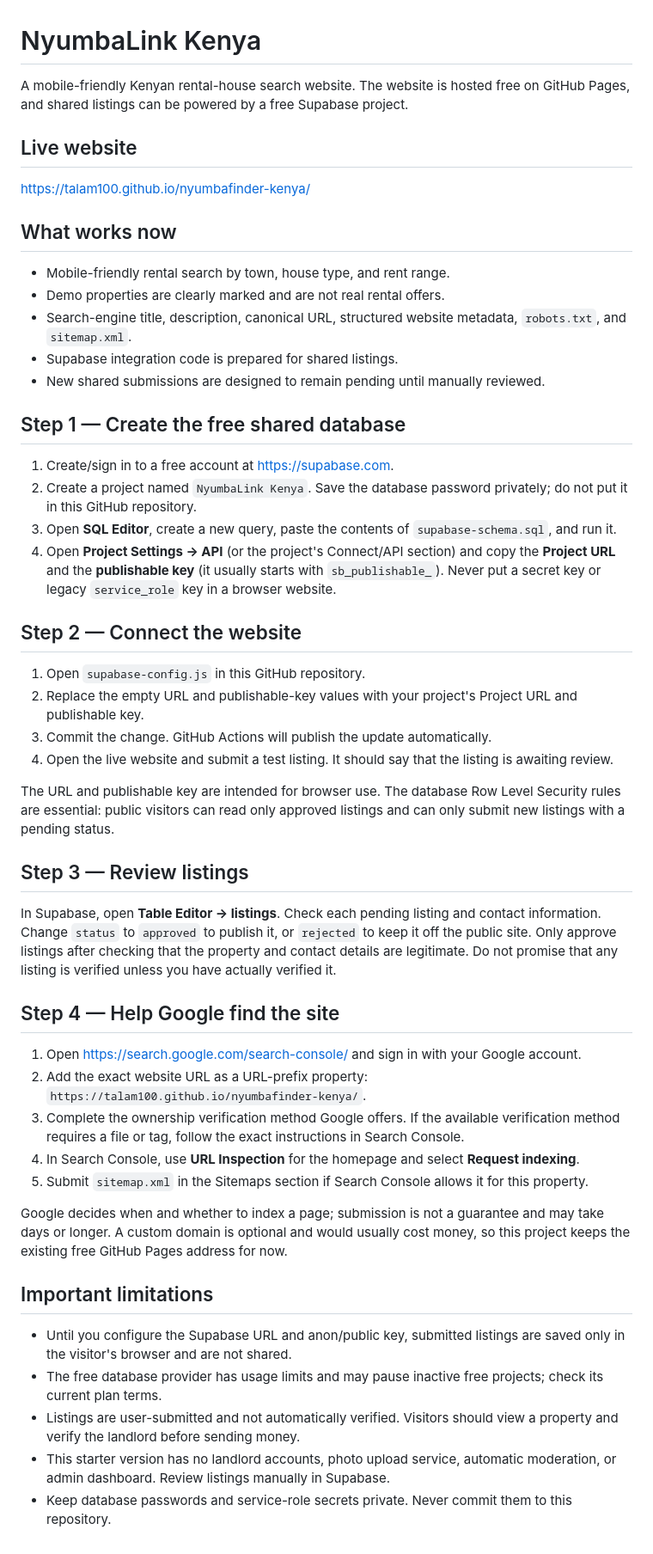
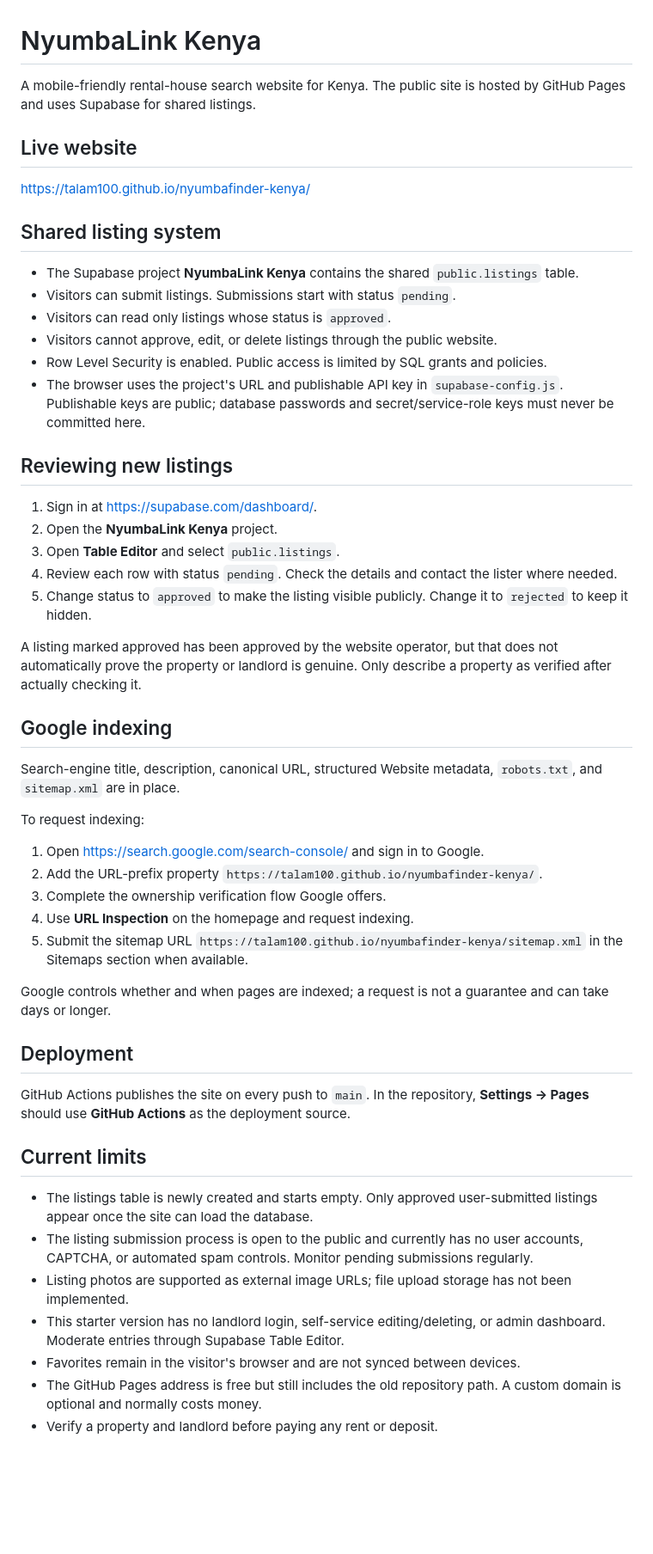
Before and after one commit to Talam100/MapRoost-kenya, a Markdown page: README.md, the part around the change. Shown at 86% size. GitHub-like rendering; blank space fills up the shorter version.

Commit message:
Document the live shared listings database and moderation process

```diff
--- a/README.md
+++ b/README.md
@@ -1,53 +1,53 @@
 # NyumbaLink Kenya
 
-A mobile-friendly Kenyan rental-house search website. The website is hosted free on GitHub Pages, and shared listings can be powered by a free Supabase project.
+A mobile-friendly rental-house search website for Kenya. The public site is hosted by GitHub Pages and uses Supabase for shared listings.
 
 ## Live website
 
 https://talam100.github.io/nyumbafinder-kenya/
 
-## What works now
+## Shared listing system
 
-- Mobile-friendly rental search by town, house type, and rent range.
-- Demo properties are clearly marked and are not real rental offers.
-- Search-engine title, description, canonical URL, structured website metadata, `robots.txt`, and `sitemap.xml`.
-- Supabase integration code is prepared for shared listings.
-- New shared submissions are designed to remain pending until manually reviewed.
+- The Supabase project **NyumbaLink Kenya** contains the shared `public.listings` table.
+- Visitors can submit listings. Submissions start with status `pending`.
+- Visitors can read only listings whose status is `approved`.
+- Visitors cannot approve, edit, or delete listings through the public website.
+- Row Level Security is enabled. Public access is limited by SQL grants and policies.
+- The browser uses the project's URL and publishable API key in `supabase-config.js`. Publishable keys are public; database passwords and secret/service-role keys must never be committed here.
 
-## Step 1 — Create the free shared database
+## Reviewing new listings
 
-1. Create/sign in to a free account at https://supabase.com.
-2. Create a project named `NyumbaLink Kenya`. Save the database password privately; do not put it in this GitHub repository.
-3. Open **SQL Editor**, create a new query, paste the contents of `supabase-schema.sql`, and run it.
-4. Open **Project Settings → API** (or the project's Connect/API section) and copy the **Project URL** and the **publishable key** (it usually starts with `sb_publishable_`). Never put a secret key or legacy `service_role` key in a browser website.
+1. Sign in at https://supabase.com/dashboard/.
+2. Open the **NyumbaLink Kenya** project.
+3. Open **Table Editor** and select `public.listings`.
+4. Review each row with status `pending`. Check the details and contact the lister where needed.
+5. Change status to `approved` to make the listing visible publicly. Change it to `rejected` to keep it hidden.
 
-## Step 2 — Connect the website
+A listing marked approved has been approved by the website operator, but that does not automatically prove the property or landlord is genuine. Only describe a property as verified after actually checking it.
 
-1. Open `supabase-config.js` in this GitHub repository.
-2. Replace the empty URL and publishable-key values with your project's Project URL and publishable key.
-3. Commit the change. GitHub Actions will publish the update automatically.
-4. Open the live website and submit a test listing. It should say that the listing is awaiting review.
+## Google indexing
 
-The URL and publishable key are intended for browser use. The database Row Level Security rules are essential: public visitors can read only approved listings and can only submit new listings with a pending status.
+Search-engine title, description, canonical URL, structured Website metadata, `robots.txt`, and `sitemap.xml` are in place.
 
-## Step 3 — Review listings
+To request indexing:
+1. Open https://search.google.com/search-console/ and sign in to Google.
+2. Add the URL-prefix property `https://talam100.github.io/nyumbafinder-kenya/`.
+3. Complete the ownership verification flow Google offers.
+4. Use **URL Inspection** on the homepage and request indexing.
+5. Submit the sitemap URL `https://talam100.github.io/nyumbafinder-kenya/sitemap.xml` in the Sitemaps section when available.
 
-In Supabase, open **Table Editor → listings**. Check each pending listing and contact information. Change `status` to `approved` to publish it, or `rejected` to keep it off the public site. Only approve listings after checking that the property and contact details are legitimate. Do not promise that any listing is verified unless you have actually verified it.
+Google controls whether and when pages are indexed; a request is not a guarantee and can take days or longer.
 
-## Step 4 — Help Google find the site
+## Deployment
 
-1. Open https://search.google.com/search-console/ and sign in with your Google account.
-2. Add the exact website URL as a URL-prefix property: `https://talam100.github.io/nyumbafinder-kenya/`.
-3. Complete the ownership verification method Google offers. If the available verification method requires a file or tag, follow the exact instructions in Search Console.
-4. In Search Console, use **URL Inspection** for the homepage and select **Request indexing**.
-5. Submit `sitemap.xml` in the Sitemaps section if Search Console allows it for this property.
+GitHub Actions publishes the site on every push to `main`. In the repository, **Settings → Pages** should use **GitHub Actions** as the deployment source.
 
-Google decides when and whether to index a page; submission is not a guarantee and may take days or longer. A custom domain is optional and would usually cost money, so this project keeps the existing free GitHub Pages address for now.
+## Current limits
 
-## Important limitations
-
-- Until you configure the Supabase URL and anon/public key, submitted listings are saved only in the visitor's browser and are not shared.
-- The free database provider has usage limits and may pause inactive free projects; check its current plan terms.
-- Listings are user-submitted and not automatically verified. Visitors should view a property and verify the landlord before sending money.
-- This starter version has no landlord accounts, photo upload service, automatic moderation, or admin dashboard. Review listings manually in Supabase.
-- Keep database passwords and service-role secrets private. Never commit them to this repository.
+- The listings table is newly created and starts empty. Only approved user-submitted listings appear once the site can load the database.
+- The listing submission process is open to the public and currently has no user accounts, CAPTCHA, or automated spam controls. Monitor pending submissions regularly.
+- Listing photos are supported as external image URLs; file upload storage has not been implemented.
+- This starter version has no landlord login, self-service editing/deleting, or admin dashboard. Moderate entries through Supabase Table Editor.
+- Favorites remain in the visitor's browser and are not synced between devices.
+- The GitHub Pages address is free but still includes the old repository path. A custom domain is optional and normally costs money.
+- Verify a property and landlord before paying any rent or deposit.
```
